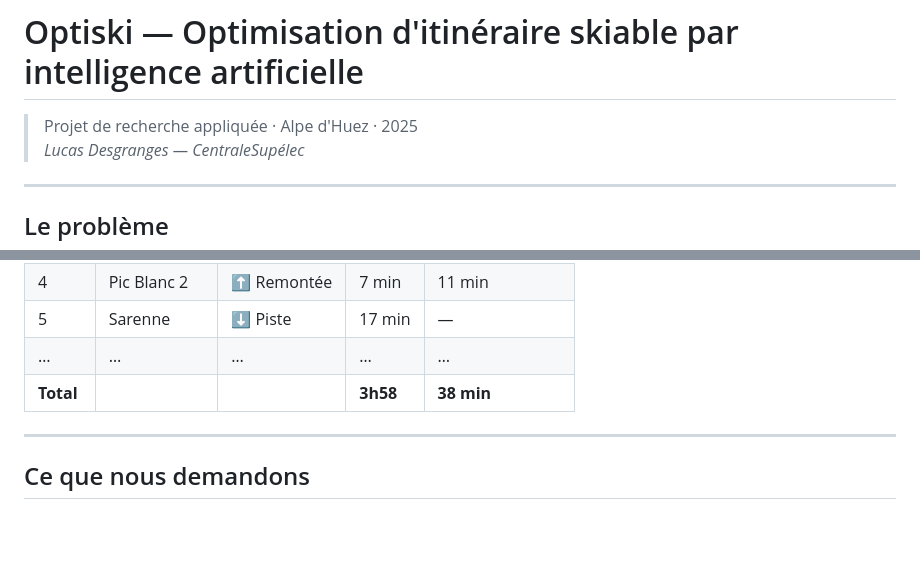
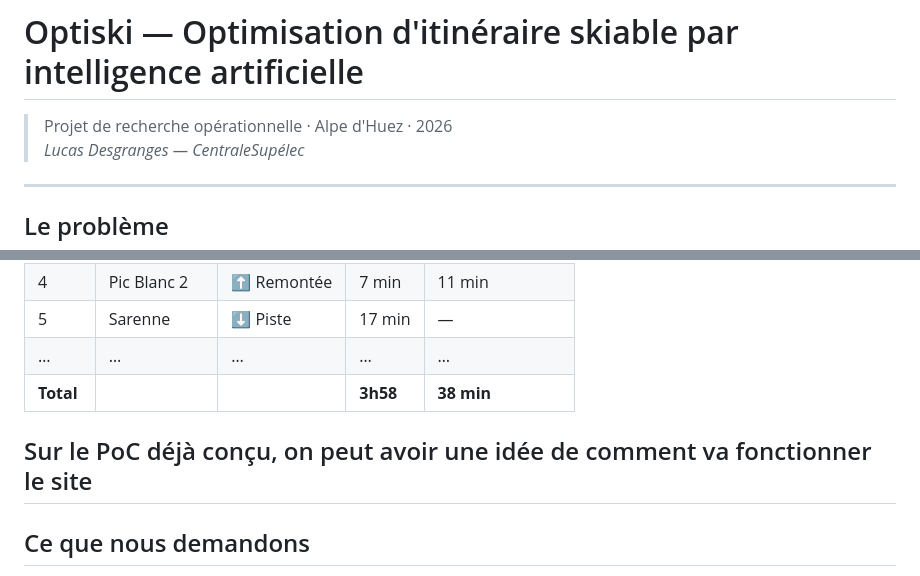
Before and after one commit to lucas-dsg/Optimisation-du-temps-d-attente-l-Alpe-d-Huez, a Markdown page: README.md, 2 parts joined by grey strips. Drawn GitHub-style; blank space fills up the shorter version.

Commit message:
Revise project details
Updated project description and timeline in README.

```diff
--- a/README.md
+++ b/README.md
@@ -1,6 +1,6 @@
 # Optiski — Optimisation d'itinéraire skiable par intelligence artificielle
 
-> Projet de recherche appliquée · Alpe d'Huez · 2025
+> Projet de recherche opérationnelle · Alpe d'Huez · 2026
 > *Lucas Desgranges — CentraleSupélec*
 
 ---
@@ -55,6 +55,7 @@ Et reçoit en retour un itinéraire complet, étape par étape, avec les temps d
 | … | … | … | … | … |
 | **Total** | | | **3h58** | **38 min** |
 
+Sur le PoC déjà conçu, on peut avoir une idée de comment va fonctionner le site
 ---
 
 ## Ce que nous demandons
```
